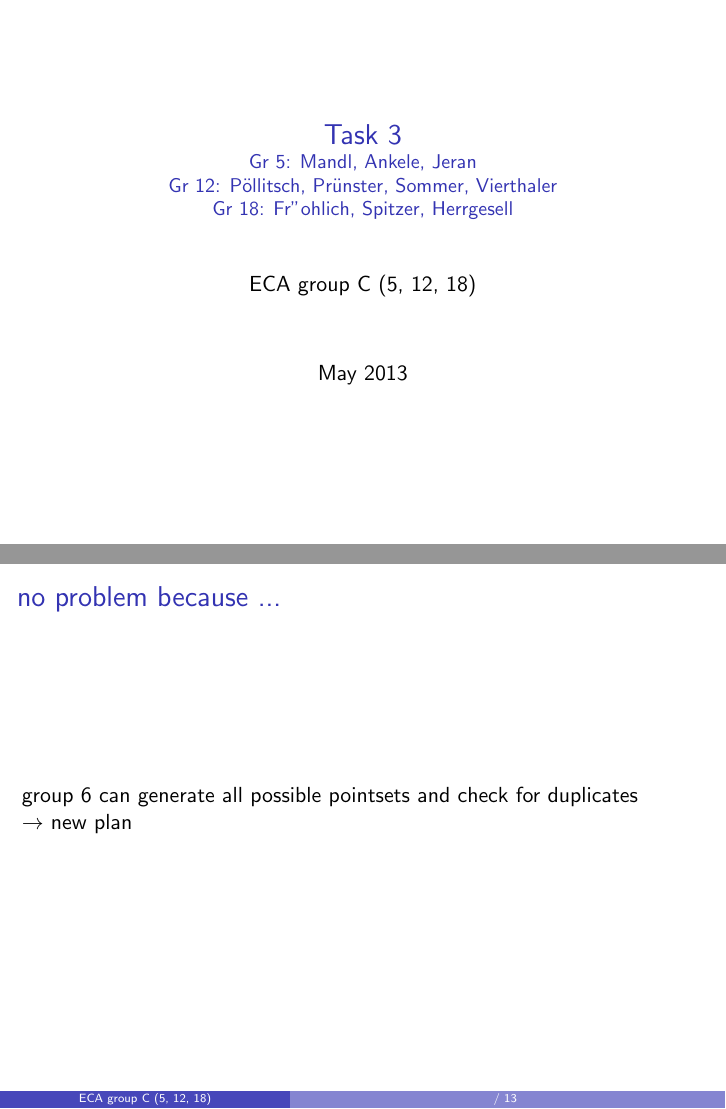
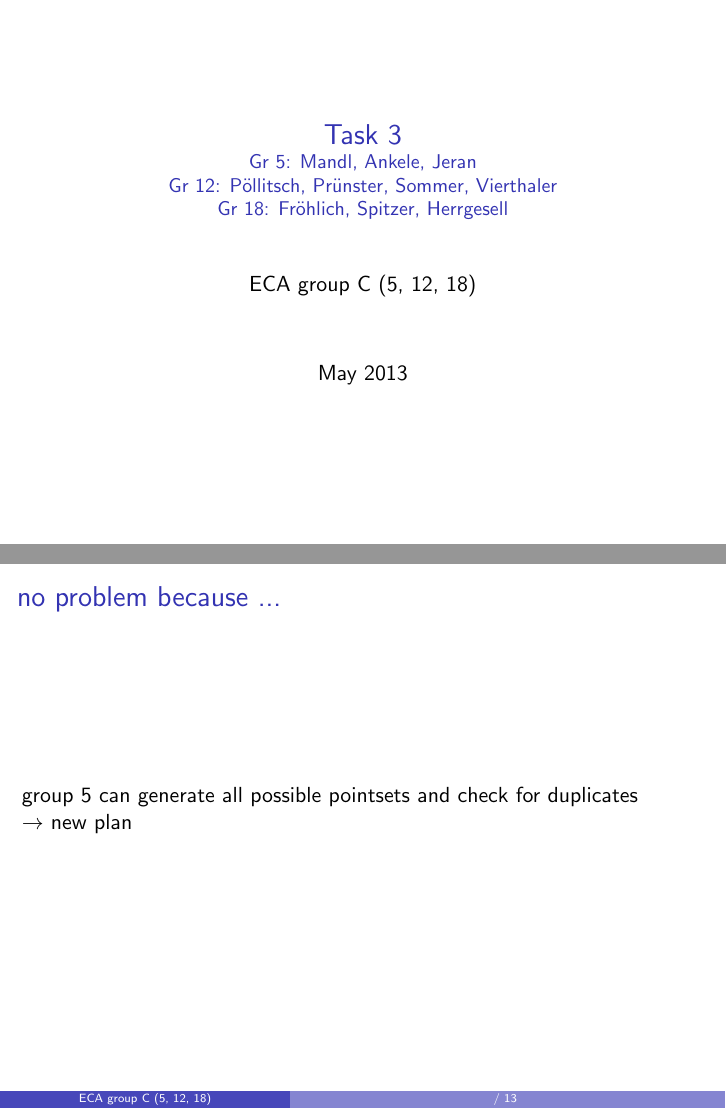
Before and after one commit to sosnet/eca, LaTeX slides (latex/eca_task03_groupC_pres.tex): pages 1 and 8 of 15, joined at a grey line. Compiled offline with pdfLaTeX.

Commit message:
edited noun and groupnumber

```diff
--- a/latex/eca_task03_groupC_pres.tex
+++ b/latex/eca_task03_groupC_pres.tex
@@ -33,7 +33,7 @@
 \makeatletter
 \setbeamertemplate{navigation symbols}{}
 
-\title{Task 3 \\ \small{Gr 5: Mandl, Ankele, Jeran\\Gr 12: P\"ollitsch, Pr\"unster, Sommer, Vierthaler\\Gr 18: Fr"ohlich, Spitzer, Herrgesell}}
+\title{Task 3 \\ \small{Gr 5: Mandl, Ankele, Jeran\\Gr 12: P\"ollitsch, Pr\"unster, Sommer, Vierthaler\\Gr 18: Fr\"ohlich, Spitzer, Herrgesell}}
 \author{ECA group C (5, 12, 18)}
 \date{May 2013}
 
@@ -144,7 +144,7 @@ ways of improvement
 %-----------------------------------------------------------------------
 \begin{frame}
 \frametitle{no problem because ...}
-group 6 can generate all possible pointsets and check for duplicates\\
+group 5 can generate all possible pointsets and check for duplicates\\
 $\rightarrow$ new plan
 \end{frame}
 % -----------------------------------------------------------------------
```
